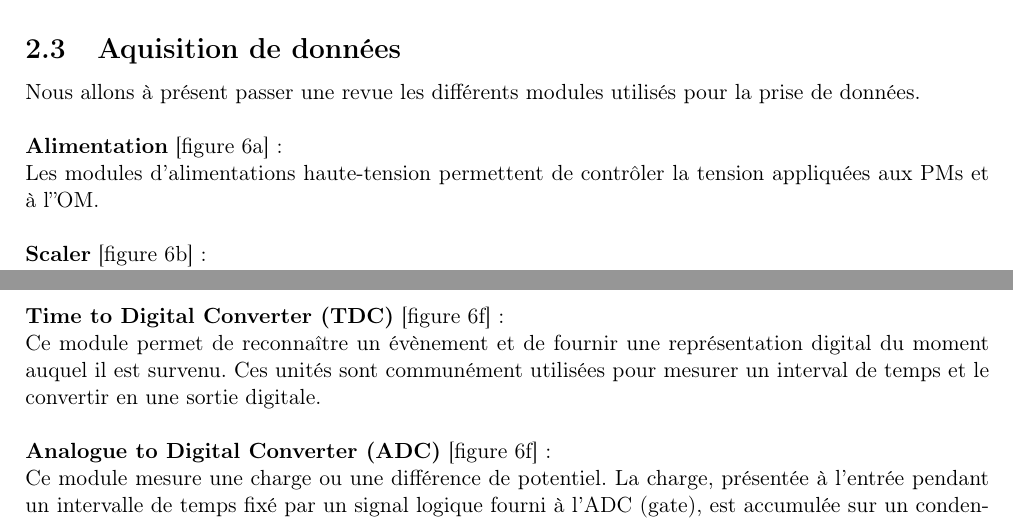
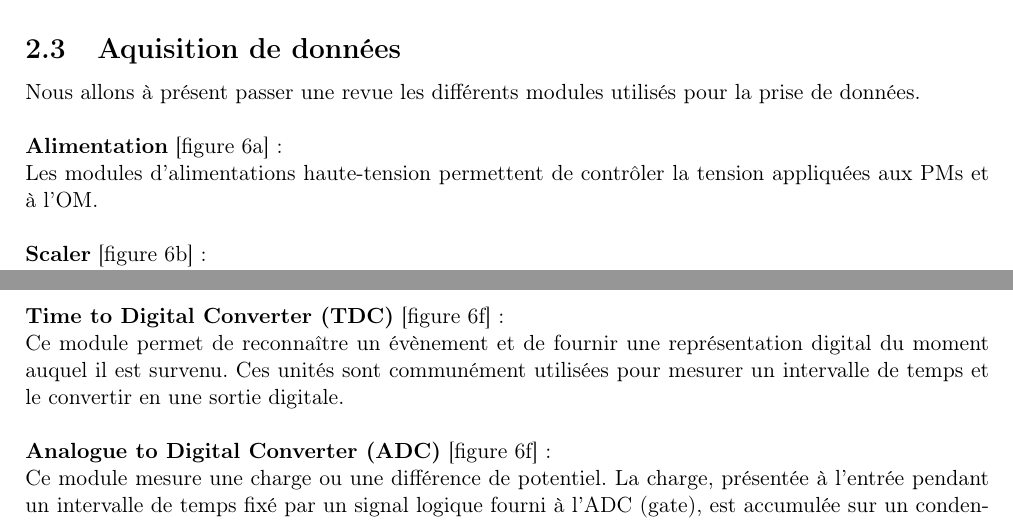
Before and after one commit to sebaur/ULB_CherenkovLab, a LaTeX document (vademecum.tex, which reads materiel.tex): two parts of pages 6 and 8 of 26, joined at a grey line, cut so that both start at the same text. Compiled offline with pdfLaTeX.

Commit message:
Fix tiny typos

```diff
--- a/materiel.tex
+++ b/materiel.tex
@@ -57,7 +57,7 @@ Le largeur de la gaussienne du premier photo-électron (1pe) va nous donner la r
 Nous allons à présent passer une revue les différents modules utilisés pour la prise de données. \\
 
 \textbf{Alimentation} [figure \ref{fig:HV}] :\\
-Les modules d'alimentations haute-tension permettent de contrôler la tension appliquées aux PMs et à l''OM.\\
+Les modules d'alimentations haute-tension permettent de contrôler la tension appliquées aux PMs et à l'OM.\\
 
 \textbf{Scaler} [figure \ref{fig:scaler1}] :\\
 Cette unité permet de compter les impulsions logiques entrantes. Le module de mesure standard CAMAC possède 12 entrées indépendantes. Il existe également des modules NIM possédant la même fonction. Ces derniers fonctionne sans acquisition de données et permettent de lire directement les résultats sur un écran intégré.\\
@@ -135,7 +135,7 @@ Cette unité permet de dédoubler le signal. Il en existe 2 types:
 Cette unité sort un signal identique au signal d'entrée en lui ajoutant un délai.\\
 
 \textbf{Time to Digital Converter (TDC)} [figure \ref{fig:}] :\\
-Ce module permet de reconnaître un évènement et de fournir une représentation digital du moment auquel il est survenu. Ces unités sont communément utilisées pour mesurer un interval de temps et le convertir en une sortie digitale.\\
+Ce module permet de reconnaître un évènement et de fournir une représentation digital du moment auquel il est survenu. Ces unités sont communément utilisées pour mesurer un intervalle de temps et le convertir en une sortie digitale.\\
 
 \textbf{Analogue to Digital Converter (ADC)} [figure \ref{fig:}] :\\
 Ce module mesure une charge ou une différence de potentiel.
```
